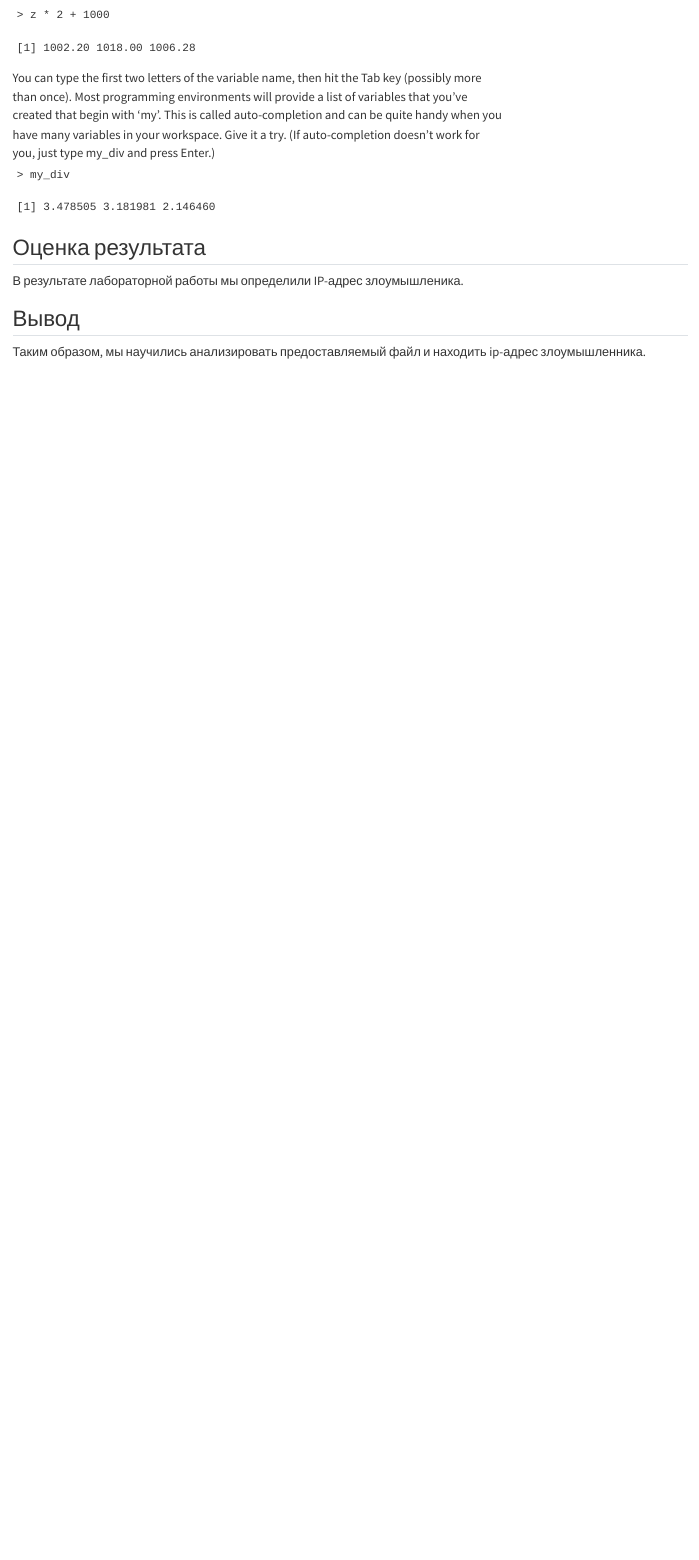
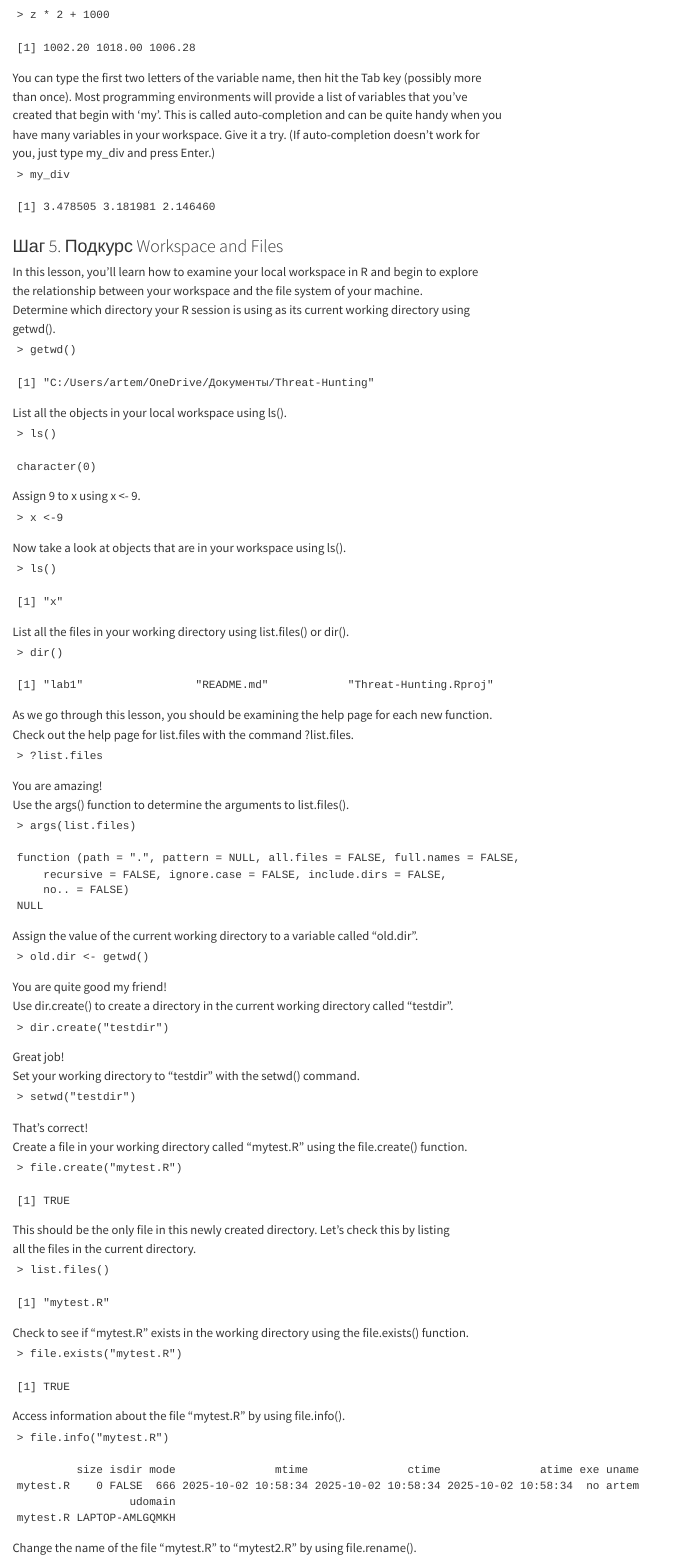
Before and after one commit to hutskerloch/Threat-Hunting, a Quarto document (lab1/lab1.qmd): the page in a window 1100 px wide, from 4540 px down. Rendered offline with R 4.5, knitr and Pandoc in place of Quarto, with nearby package versions; drawn as R Markdown's standard HTML page in place of the format the file asks for.

Commit message:
Complite Workspace and Files

````diff
--- a/lab1/lab1.qmd
+++ b/lab1/lab1.qmd
@@ -236,4 +247,138 @@ format:
 [1] 3.478505 3.181981 2.146460
 ```
 
+### Шаг 5. Подкурс Workspace and Files
 
+| In this lesson, you'll learn how to examine your local workspace in R and begin to explore
+| the relationship between your workspace and the file system of your machine.
+
+| Determine which directory your R session is using as its current working directory using
+| getwd().
+
+```
+> getwd()
+```
+
+```
+[1] "C:/Users/artem/OneDrive/Документы/Threat-Hunting"
+```
+
+| List all the objects in your local workspace using ls().
+
+```
+> ls()
+```
+
+```
+character(0)
+```
+
+| Assign 9 to x using x \<- 9.
+
+```
+> x <-9
+```
+
+| Now take a look at objects that are in your workspace using ls().
+
+```
+> ls()
+```
+
+```
+[1] "x"
+```
+
+| List all the files in your working directory using list.files() or dir().
+
+```
+> dir()
+```
+
+```
+[1] "lab1"                 "README.md"            "Threat-Hunting.Rproj"
+```
+
+| As we go through this lesson, you should be examining the help page for each new function.
+| Check out the help page for list.files with the command ?list.files.
+
+```
+> ?list.files
+```
+
+| You are amazing!
+
+| Use the args() function to determine the arguments to list.files().
+
+```
+> args(list.files)
+```
+
+```
+function (path = ".", pattern = NULL, all.files = FALSE, full.names = FALSE,
+    recursive = FALSE, ignore.case = FALSE, include.dirs = FALSE,
+    no.. = FALSE)
+NULL
+```
+
+| Assign the value of the current working directory to a variable called "old.dir".
+
+```
+> old.dir <- getwd()
+```
+
+| You are quite good my friend!
+
+| Use dir.create() to create a directory in the current working directory called "testdir".
+
+```
+> dir.create("testdir")
+```
+
+| Great job!
+
+| Set your working directory to "testdir" with the setwd() command.
+
+```
+> setwd("testdir")
+```
+
+| That's correct!
+
+| Create a file in your working directory called "mytest.R" using the file.create() function.
+
+```
+> file.create("mytest.R")
+```
+
+```
+[1] TRUE
+```
+
+| This should be the only file in this newly created directory. Let's check this by listing
+| all the files in the current directory.
+```
+> list.files()
+```
+```
+[1] "mytest.R"
+```
+| Check to see if "mytest.R" exists in the working directory using the file.exists() function.
+```
+> file.exists("mytest.R")
+```
+```
+[1] TRUE
+```
+
+| Access information about the file "mytest.R" by using file.info().
+```
+> file.info("mytest.R")
+```
+```
+         size isdir mode               mtime               ctime               atime exe uname
+mytest.R    0 FALSE  666 2025-10-02 10:58:34 2025-10-02 10:58:34 2025-10-02 10:58:34  no artem
+                 udomain
+mytest.R LAPTOP-AMLGQMKH
+```
+| Change the name of the file "mytest.R" to "mytest2.R" by using file.rename().
````
Also changed, not shown: lab1/README.md, lab1/lab1.qmd (63 more changed lines).
